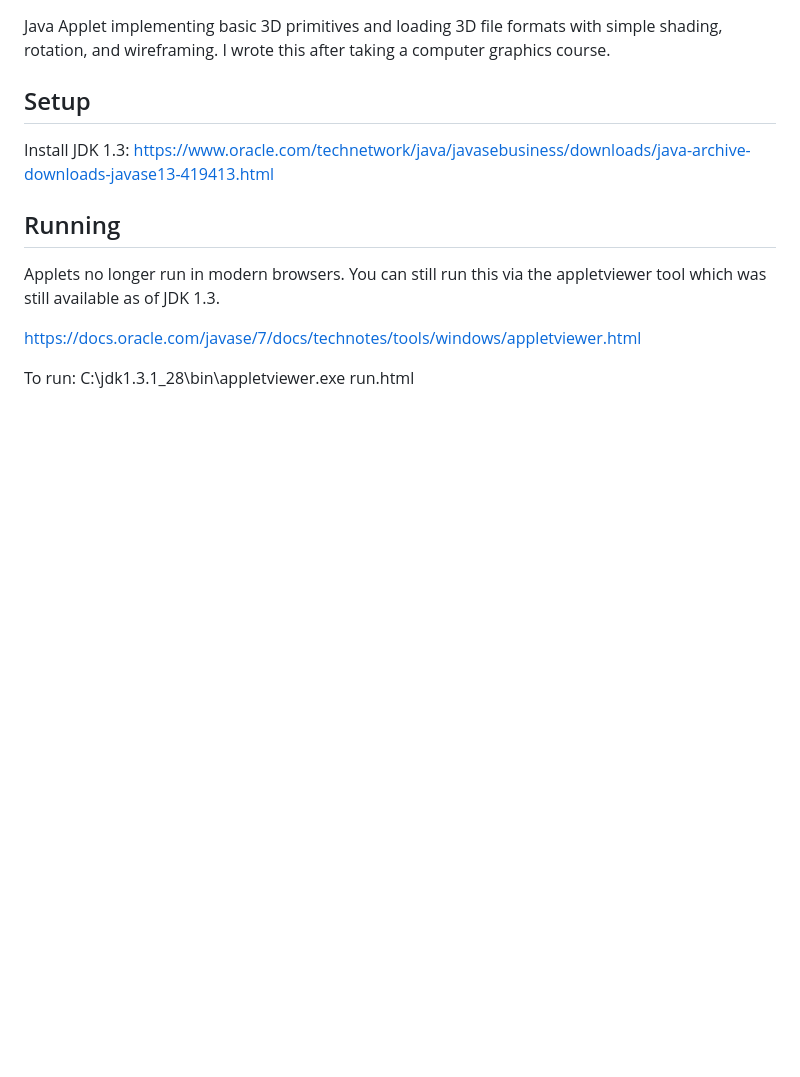
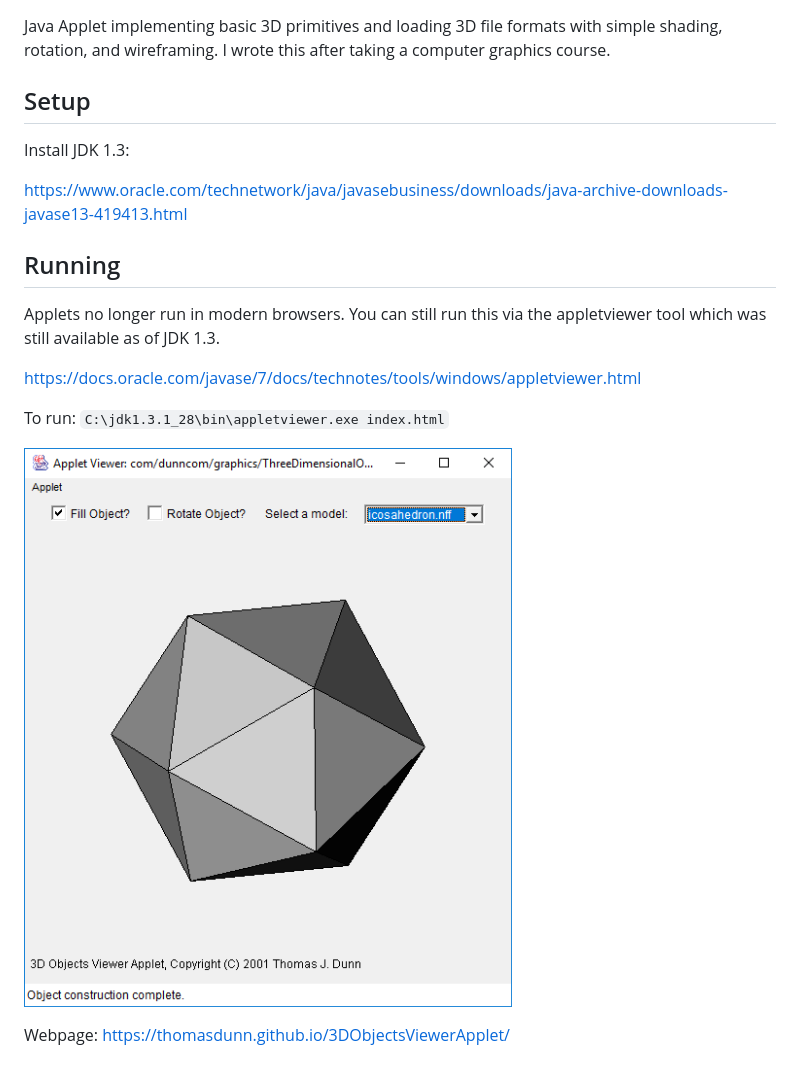
Before and after one commit to thomasdunn/3DObjectsViewerApplet, a Markdown page: README.md, the part around the change. GitHub-like rendering; pictures changed too: screenshot.png (added); blank space fills up the shorter version.

Commit message:
README updates, screenshot, and link to webpage.

```diff
--- a/README.md
+++ b/README.md
@@ -7,6 +7,7 @@ Setup
 -----
 
 Install JDK 1.3:
+
 https://www.oracle.com/technetwork/java/javasebusiness/downloads/java-archive-downloads-javase13-419413.html
 
 Running
@@ -17,4 +18,8 @@ Applets no longer run in modern browsers.  You can still run this via the applet
 https://docs.oracle.com/javase/7/docs/technotes/tools/windows/appletviewer.html
 
 To run:
-C:\jdk1.3.1_28\bin\appletviewer.exe run.html
+`C:\jdk1.3.1_28\bin\appletviewer.exe index.html`
+
+![Screenshot](screenshot.png)
+
+Webpage: https://thomasdunn.github.io/3DObjectsViewerApplet/
```
Also changed, not shown: 2 other files.
